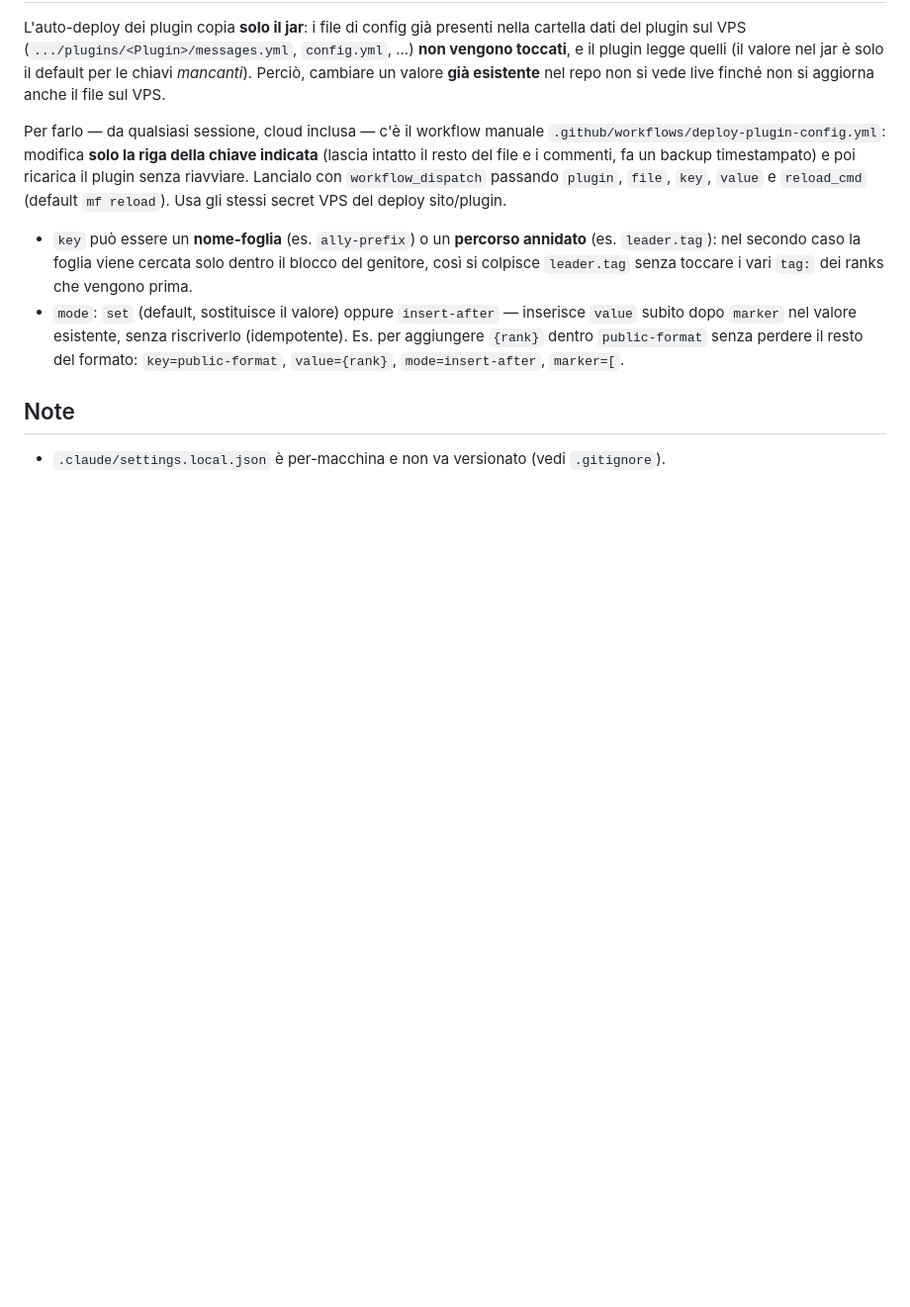
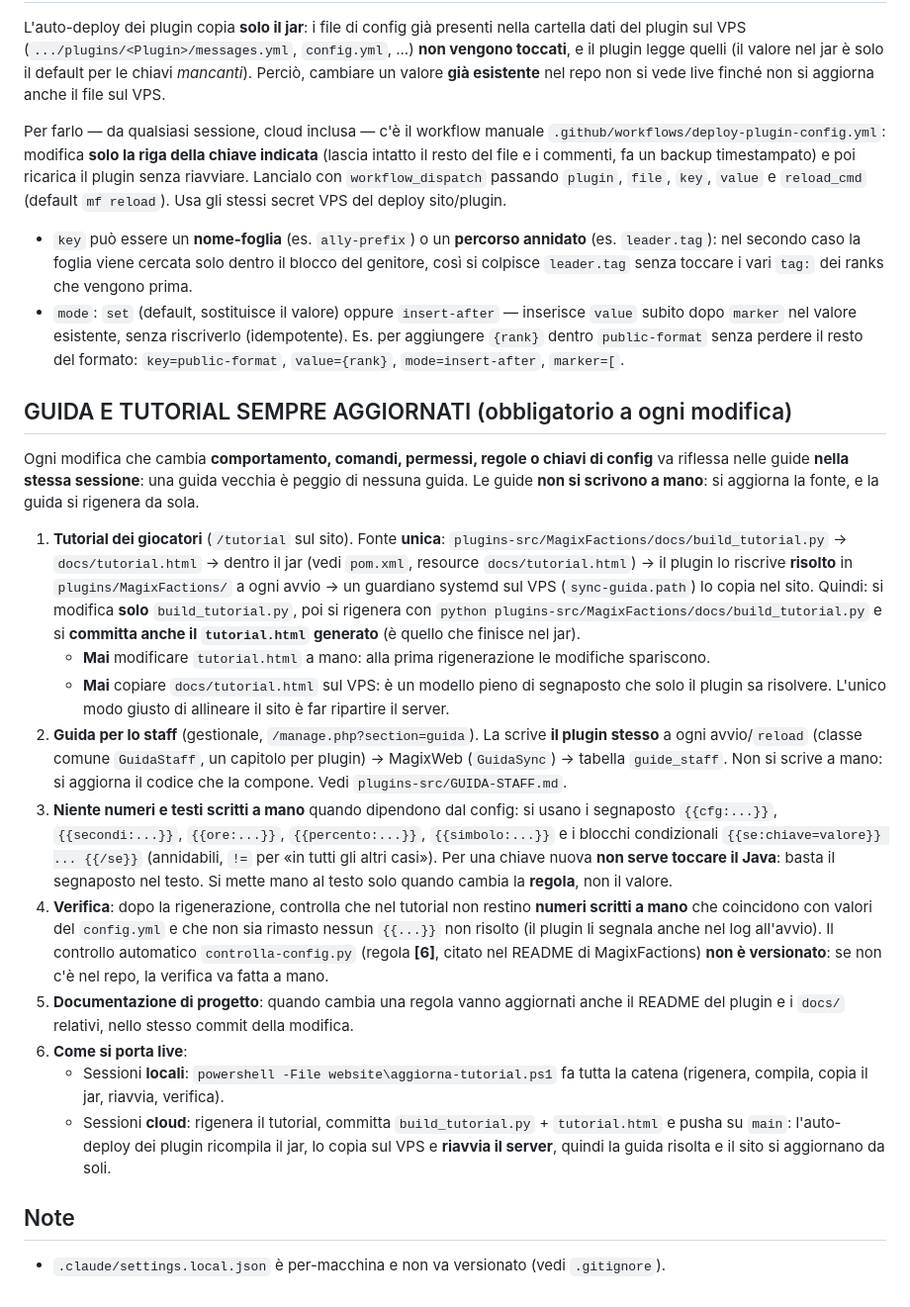
Before and after one commit to SbirTeo/Magic-Adventure, a Markdown page: CLAUDE.md, the part around the change. Shown at 99% size. Rendered like a GitHub page; blank space fills up the shorter version.

Commit message:
CLAUDE.md: regola "guida e tutorial sempre aggiornati"
Mette nero su bianco nelle regole di progetto quello che finora stava solo nei
documenti dei plugin: a ogni modifica vanno aggiornati tutorial dei giocatori e
guida per lo staff, senza scriverli a mano (fonte unica build_tutorial.py, guida
staff scritta dal plugin, valori dal config via segnaposto) e come si porta live
da sessione locale o cloud.

Co-Authored-By: Claude Opus 5 <noreply@anthropic.com>
Claude-Session: https://claude.ai/code/session_013UNKV91ry5aNpP5xPbhCjP

```diff
--- a/CLAUDE.md
+++ b/CLAUDE.md
@@ -98,6 +98,45 @@ plugin senza riavviare. Lancialo con `workflow_dispatch` passando `plugin`, `fil
   `{rank}` dentro `public-format` senza perdere il resto del formato: `key=public-format`,
   `value={rank}`, `mode=insert-after`, `marker=[`.
 
+## GUIDA E TUTORIAL SEMPRE AGGIORNATI (obbligatorio a ogni modifica)
+
+Ogni modifica che cambia **comportamento, comandi, permessi, regole o chiavi di config** va
+riflessa nelle guide **nella stessa sessione**: una guida vecchia è peggio di nessuna guida.
+Le guide **non si scrivono a mano**: si aggiorna la fonte, e la guida si rigenera da sola.
+
+1. **Tutorial dei giocatori** (`/tutorial` sul sito). Fonte **unica**:
+   `plugins-src/MagixFactions/docs/build_tutorial.py` → `docs/tutorial.html` → dentro il jar
+   (vedi `pom.xml`, resource `docs/tutorial.html`) → il plugin lo riscrive **risolto** in
+   `plugins/MagixFactions/` a ogni avvio → un guardiano systemd sul VPS (`sync-guida.path`) lo
+   copia nel sito. Quindi: si modifica **solo** `build_tutorial.py`, poi si rigenera con
+   `python plugins-src/MagixFactions/docs/build_tutorial.py` e si **committa anche il
+   `tutorial.html` generato** (è quello che finisce nel jar).
+   - **Mai** modificare `tutorial.html` a mano: alla prima rigenerazione le modifiche spariscono.
+   - **Mai** copiare `docs/tutorial.html` sul VPS: è un modello pieno di segnaposto che solo il
+     plugin sa risolvere. L'unico modo giusto di allineare il sito è far ripartire il server.
+2. **Guida per lo staff** (gestionale, `/manage.php?section=guida`). La scrive **il plugin stesso**
+   a ogni avvio/`reload` (classe comune `GuidaStaff`, un capitolo per plugin) → MagixWeb
+   (`GuidaSync`) → tabella `guide_staff`. Non si scrive a mano: si aggiorna il codice che la
+   compone. Vedi `plugins-src/GUIDA-STAFF.md`.
+3. **Niente numeri e testi scritti a mano** quando dipendono dal config: si usano i segnaposto
+   `{{cfg:...}}`, `{{secondi:...}}`, `{{ore:...}}`, `{{percento:...}}`, `{{simbolo:...}}` e i
+   blocchi condizionali `{{se:chiave=valore}} ... {{/se}}` (annidabili, `!=` per «in tutti gli
+   altri casi»). Per una chiave nuova **non serve toccare il Java**: basta il segnaposto nel testo.
+   Si mette mano al testo solo quando cambia la **regola**, non il valore.
+4. **Verifica**: dopo la rigenerazione, controlla che nel tutorial non restino **numeri scritti a
+   mano** che coincidono con valori del `config.yml` e che non sia rimasto nessun `{{...}}` non
+   risolto (il plugin li segnala anche nel log all'avvio). Il controllo automatico
+   `controlla-config.py` (regola **[6]**, citato nel README di MagixFactions) **non è versionato**:
+   se non c'è nel repo, la verifica va fatta a mano.
+5. **Documentazione di progetto**: quando cambia una regola vanno aggiornati anche il README del
+   plugin e i `docs/` relativi, nello stesso commit della modifica.
+6. **Come si porta live**:
+   - Sessioni **locali**: `powershell -File website\aggiorna-tutorial.ps1` fa tutta la catena
+     (rigenera, compila, copia il jar, riavvia, verifica).
+   - Sessioni **cloud**: rigenera il tutorial, committa `build_tutorial.py` + `tutorial.html` e
+     pusha su `main`: l'auto-deploy dei plugin ricompila il jar, lo copia sul VPS e **riavvia il
+     server**, quindi la guida risolta e il sito si aggiornano da soli.
+
 ## Note
 
 - `.claude/settings.local.json` è per-macchina e non va versionato (vedi `.gitignore`).
```
